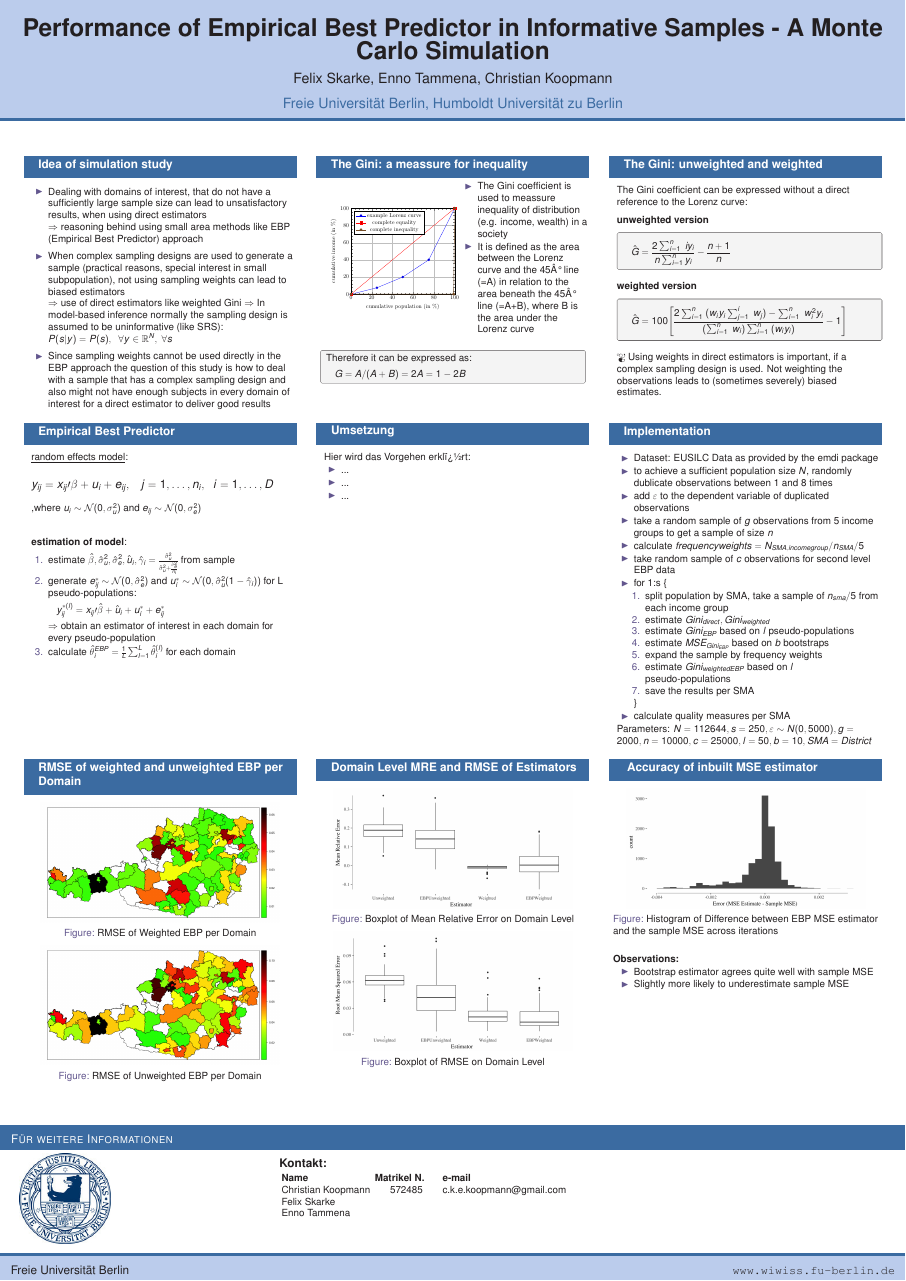
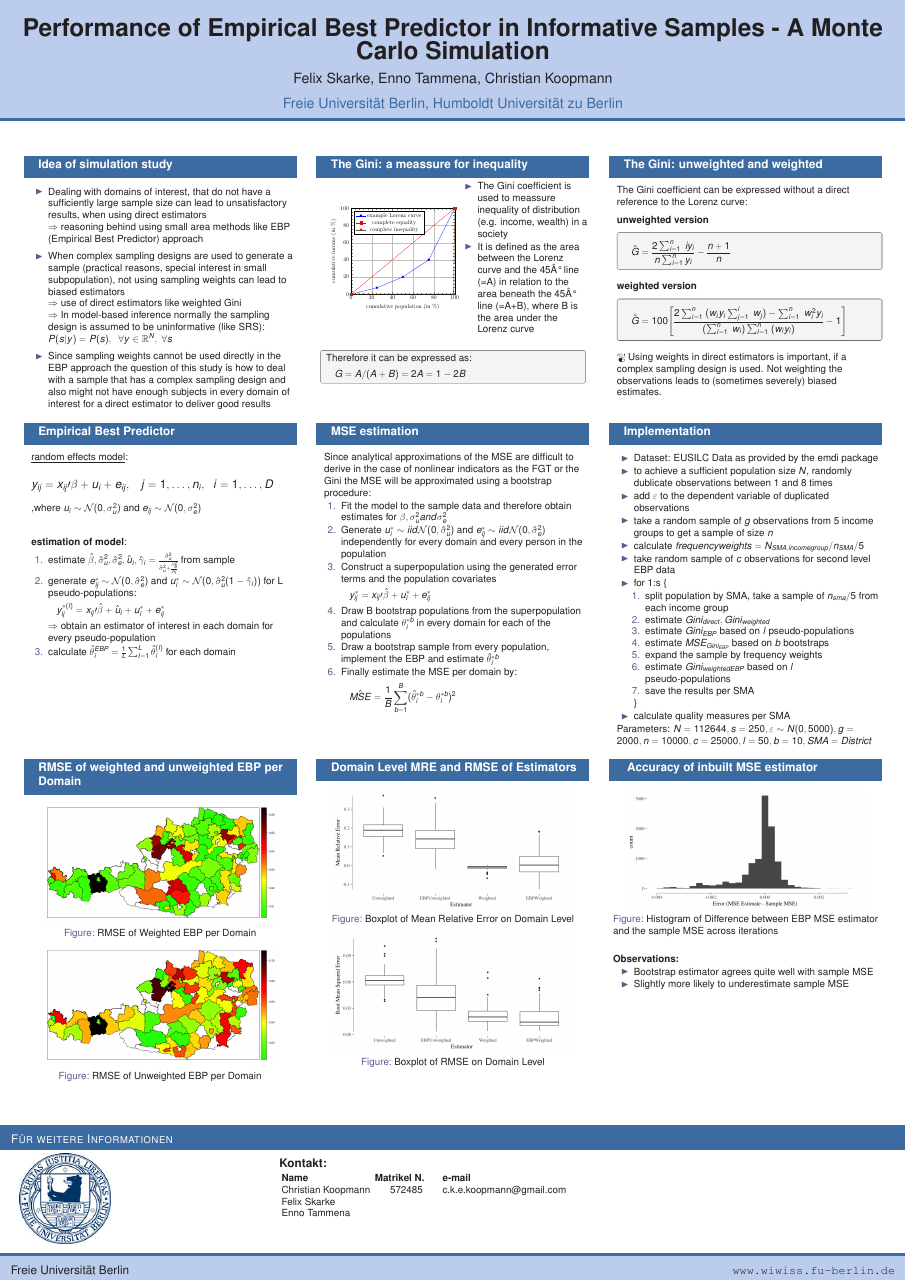
Before and after one commit to ckoopmann/EBP, a LaTeX poster (Poster/Poster.tex): the whole page. Compiled offline with pdfLaTeX.

Commit message:
vorerst fertig

```diff
--- a/Poster/Poster.tex
+++ b/Poster/Poster.tex
@@ -177,14 +177,18 @@ $\Rightarrow$ obtain an estimator of interest in each domain for every pseudo-po
 
 \begin{column}{.3\linewidth}
 
- \begin{block}{Umsetzung \Pheight}
-
-Hier wird das Vorgehen erkl�rt:
-\begin{itemize}
-\item ...
-\item ...
-\item ...
-\end{itemize}
+\begin{block}{MSE estimation \Pheight}
+Since analytical approximations of the MSE are difficult to derive in the case of nonlinear indicators as the FGT or the Gini the MSE will be approximated using a bootstrap procedure:
+\begin{enumerate}
+\item Fit the model to the sample data and therefore obtain estimates for $\beta, \sigma_{u}^2 and \sigma_{e}^2$
+\item Generate $u_{i}^*\sim iid \mathcal{N}(0,\hat{\sigma}_{u}^2)$ and $e_{ij}^*\sim iid \mathcal{N}(0,\hat{\sigma}_{e}^2)$ independently for every domain and every person in the population
+\item Construct a superpopulation using the generated error terms and the population covariates
+\[y_{ij}^*=x_{ij}\prime\hat{\beta}+u_{i}^*+e_{ij}^*\]
+\item Draw B bootstrap populations from the superpopulation and calculate $\theta_{i}^{*b}$ in every domain for each of the populations
+\item Draw a bootstrap sample from every population, implement the EBP and estimate $\hat{\theta}_{i}^{*b}$
+\item Finally estimate the MSE per domain by:
+\[\hat{MSE}=\frac{1}{B}\sum_{b=1}^B (\hat{\theta}_{i}^{*b}-\theta_{i}^{*b})^2\]
+\end{enumerate}
 \end{block}
 \end{column}
 
```
Also changed, not shown: Poster/Poster.pdf, Poster/Poster.tex (2 more changed lines), 3 other files.
